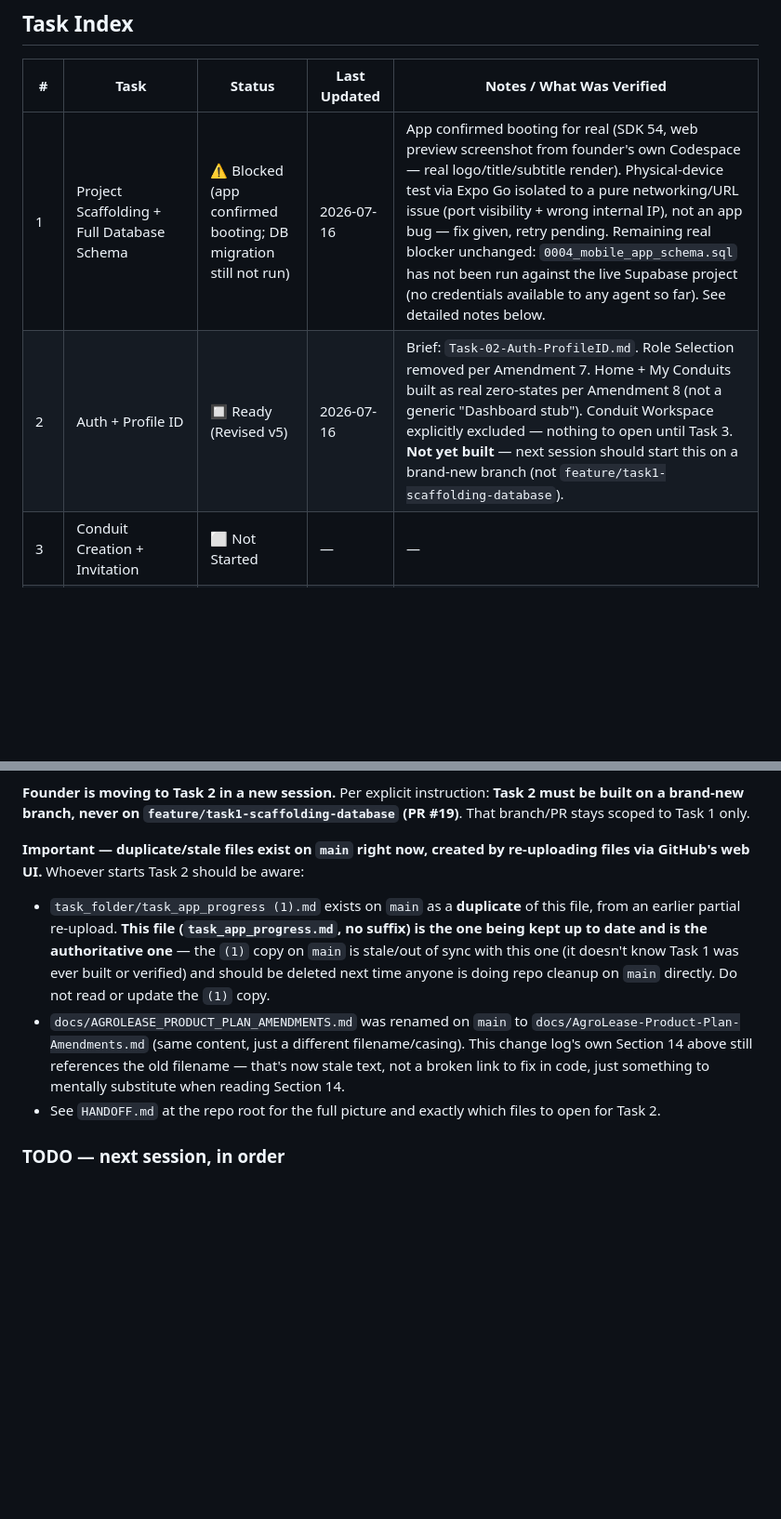
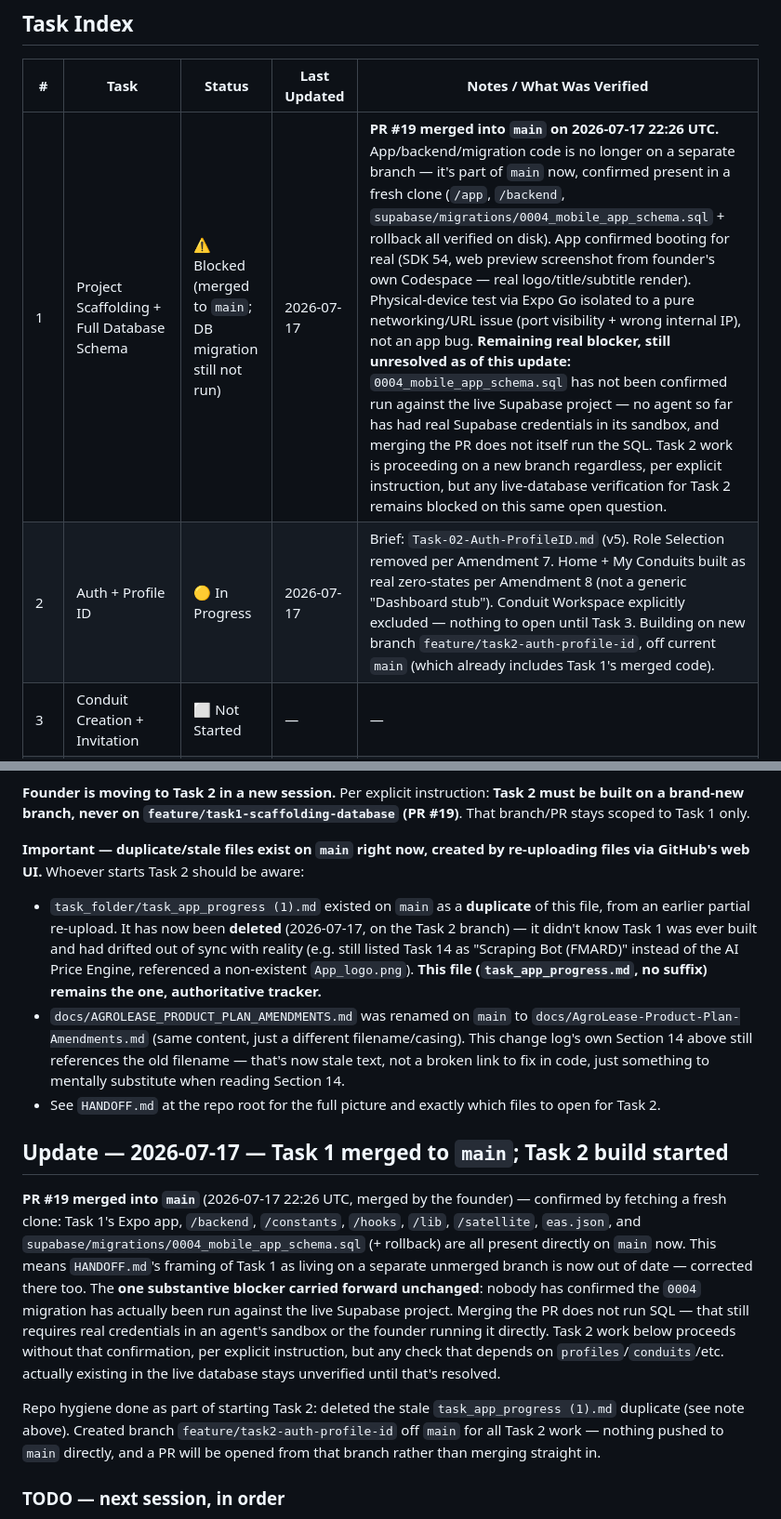
Before and after one commit to Sknowdev/Agrolease, a Markdown page: task_folder/task_app_progress.md, 2 parts joined by grey strips. Shown at 93% size. GitHub-like rendering; blank space fills up the shorter version.

```diff
--- a/task_folder/task_app_progress.md
+++ b/task_folder/task_app_progress.md
@@ -28,8 +28,8 @@
 
 | # | Task | Status | Last Updated | Notes / What Was Verified |
 |---|---|---|---|---|
-| 1 | Project Scaffolding + Full Database Schema | ⚠️ Blocked (app confirmed booting; DB migration still not run) | 2026-07-16 | App confirmed booting for real (SDK 54, web preview screenshot from founder's own Codespace — real logo/title/subtitle render). Physical-device test via Expo Go isolated to a pure networking/URL issue (port visibility + wrong internal IP), not an app bug — fix given, retry pending. Remaining real blocker unchanged: `0004_mobile_app_schema.sql` has not been run against the live Supabase project (no credentials available to any agent so far). See detailed notes below. |
-| 2 | Auth + Profile ID | 🔲 Ready (Revised v5) | 2026-07-16 | Brief: `Task-02-Auth-ProfileID.md`. Role Selection removed per Amendment 7. Home + My Conduits built as real zero-states per Amendment 8 (not a generic "Dashboard stub"). Conduit Workspace explicitly excluded — nothing to open until Task 3. **Not yet built** — next session should start this on a brand-new branch (not `feature/task1-scaffolding-database`). |
+| 1 | Project Scaffolding + Full Database Schema | ⚠️ Blocked (merged to `main`; DB migration still not run) | 2026-07-17 | **PR #19 merged into `main` on 2026-07-17 22:26 UTC.** App/backend/migration code is no longer on a separate branch — it's part of `main` now, confirmed present in a fresh clone (`/app`, `/backend`, `supabase/migrations/0004_mobile_app_schema.sql` + rollback all verified on disk). App confirmed booting for real (SDK 54, web preview screenshot from founder's own Codespace — real logo/title/subtitle render). Physical-device test via Expo Go isolated to a pure networking/URL issue (port visibility + wrong internal IP), not an app bug. **Remaining real blocker, still unresolved as of this update:** `0004_mobile_app_schema.sql` has not been confirmed run against the live Supabase project — no agent so far has had real Supabase credentials in its sandbox, and merging the PR does not itself run the SQL. Task 2 work is proceeding on a new branch regardless, per explicit instruction, but any live-database verification for Task 2 remains blocked on this same open question. |
+| 2 | Auth + Profile ID | 🟡 In Progress | 2026-07-17 | Brief: `Task-02-Auth-ProfileID.md` (v5). Role Selection removed per Amendment 7. Home + My Conduits built as real zero-states per Amendment 8 (not a generic "Dashboard stub"). Conduit Workspace explicitly excluded — nothing to open until Task 3. Building on new branch `feature/task2-auth-profile-id`, off current `main` (which already includes Task 1's merged code). |
 | 3 | Conduit Creation + Invitation | ⬜ Not Started | — | — |
 | 4 | Paystack Payment + Entitlement Engine Core | ⬜ Not Started | — | — |
 | 5 | Security Officer System | ⬜ Not Started | — | — |
@@ -110,9 +110,15 @@
 **Founder is moving to Task 2 in a new session.** Per explicit instruction: **Task 2 must be built on a brand-new branch, never on `feature/task1-scaffolding-database` (PR #19)**. That branch/PR stays scoped to Task 1 only.
 
 **Important — duplicate/stale files exist on `main` right now, created by re-uploading files via GitHub's web UI.** Whoever starts Task 2 should be aware:
-- `task_folder/task_app_progress (1).md` exists on `main` as a **duplicate** of this file, from an earlier partial re-upload. **This file (`task_app_progress.md`, no suffix) is the one being kept up to date and is the authoritative one** — the `(1)` copy on `main` is stale/out of sync with this one (it doesn't know Task 1 was ever built or verified) and should be deleted next time anyone is doing repo cleanup on `main` directly. Do not read or update the `(1)` copy.
+- `task_folder/task_app_progress (1).md` existed on `main` as a **duplicate** of this file, from an earlier partial re-upload. It has now been **deleted** (2026-07-17, on the Task 2 branch) — it didn't know Task 1 was ever built and had drifted out of sync with reality (e.g. still listed Task 14 as "Scraping Bot (FMARD)" instead of the AI Price Engine, referenced a non-existent `App_logo.png`). **This file (`task_app_progress.md`, no suffix) remains the one, authoritative tracker.**
 - `docs/AGROLEASE_PRODUCT_PLAN_AMENDMENTS.md` was renamed on `main` to `docs/AgroLease-Product-Plan-Amendments.md` (same content, just a different filename/casing). This change log's own Section 14 above still references the old filename — that's now stale text, not a broken link to fix in code, just something to mentally substitute when reading Section 14.
 - See `HANDOFF.md` at the repo root for the full picture and exactly which files to open for Task 2.
+
+## Update — 2026-07-17 — Task 1 merged to `main`; Task 2 build started
+
+**PR #19 merged into `main`** (2026-07-17 22:26 UTC, merged by the founder) — confirmed by fetching a fresh clone: Task 1's Expo app, `/backend`, `/constants`, `/hooks`, `/lib`, `/satellite`, `eas.json`, and `supabase/migrations/0004_mobile_app_schema.sql` (+ rollback) are all present directly on `main` now. This means `HANDOFF.md`'s framing of Task 1 as living on a separate unmerged branch is now out of date — corrected there too. The **one substantive blocker carried forward unchanged**: nobody has confirmed the `0004` migration has actually been run against the live Supabase project. Merging the PR does not run SQL — that still requires real credentials in an agent's sandbox or the founder running it directly. Task 2 work below proceeds without that confirmation, per explicit instruction, but any check that depends on `profiles`/`conduits`/etc. actually existing in the live database stays unverified until that's resolved.
+
+Repo hygiene done as part of starting Task 2: deleted the stale `task_app_progress (1).md` duplicate (see note above). Created branch `feature/task2-auth-profile-id` off `main` for all Task 2 work — nothing pushed to `main` directly, and a PR will be opened from that branch rather than merging straight in.
 
 ### TODO — next session, in order
 
```
Also changed, not shown: HANDOFF.md (+22 -16 lines), task_folder/task_app_progress (1).md (deleted, +0 -58 lines).
